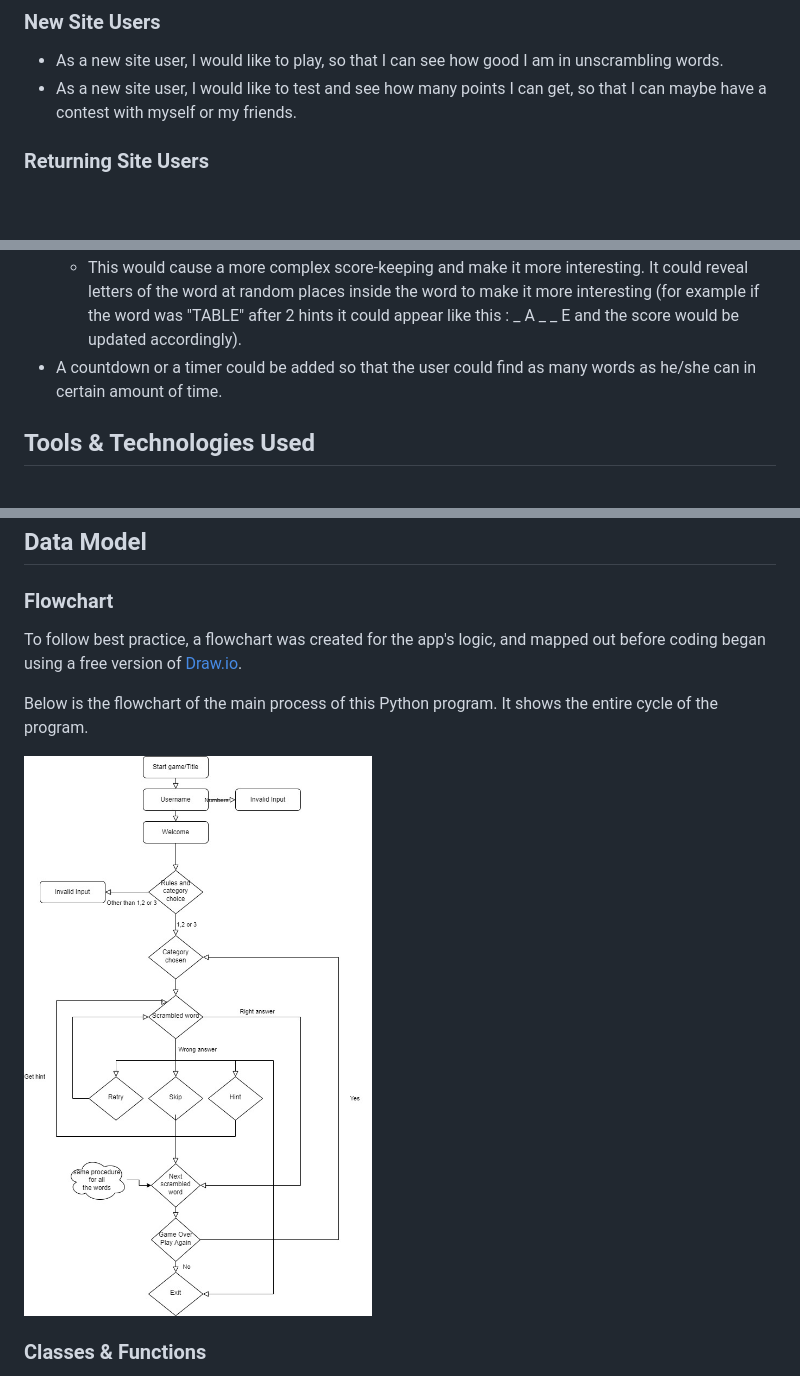
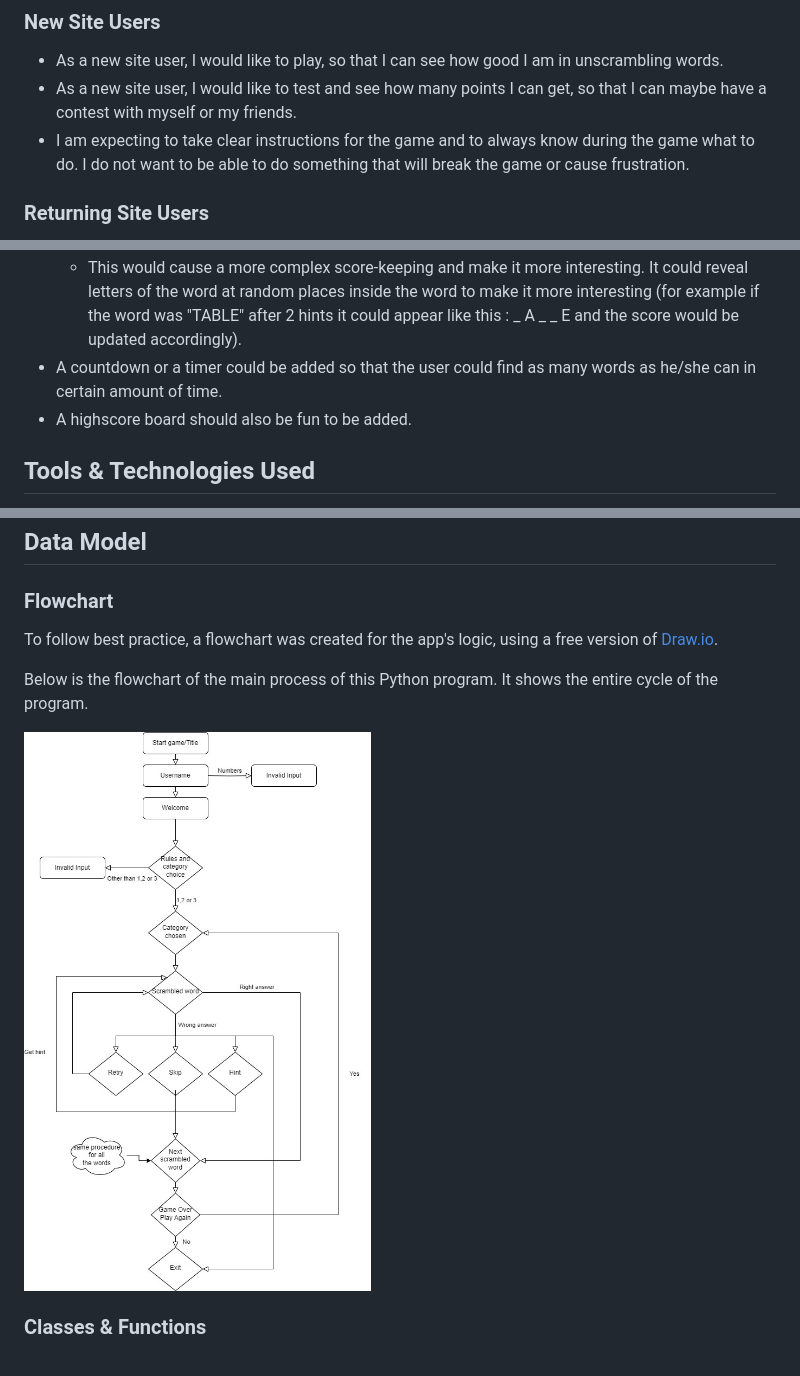
Before and after one commit to EfthymiaKakoulidou/unscramble-the-word, a Markdown page: README.md, 3 parts joined by grey strips. Drawn GitHub-style; pictures changed too: documentation/flowchart.jpg; blank space fills up the shorter version.

```diff
--- a/README.md
+++ b/README.md
@@ -13,6 +13,7 @@ The scrambled word is red, meaning that the letters are in the wrong order, and
 
 - As a new site user, I would like to play, so that I can see how good I am in unscrambling words.
 - As a new site user, I would like to test and see how many points I can get, so that I can maybe have a contest with myself or my friends.
+- I am expecting to take clear instructions for the game and to always know during the game what to do. I do not want to be able to do something that will break the game or cause frustration.
 
 ### Returning Site Users
 
@@ -109,6 +110,7 @@ The scrambled word is red, meaning that the letters are in the wrong order, and
 - More hints could be offered.
     - This would cause a more complex score-keeping and make it more interesting. It could reveal letters of the word at random places inside the word to make it more interesting (for example if the word was "TABLE" after 2 hints it could appear like this : _ A _ _ E and the score would be updated accordingly).
 - A countdown or a timer could be added so that the user could find as many words as he/she can in certain amount of time.
+- A highscore board should also be fun to be added.
 
 ## Tools & Technologies Used
 
@@ -123,8 +125,7 @@ The scrambled word is red, meaning that the letters are in the wrong order, and
 
 ### Flowchart
 
-To follow best practice, a flowchart was created for the app's logic,
-and mapped out before coding began using a free version of [Draw.io](https://www.draw.io).
+To follow best practice, a flowchart was created for the app's logic, using a free version of [Draw.io](https://www.draw.io).
 
 Below is the flowchart of the main process of this Python program. It shows the entire cycle of the program.
 
```
Also changed, not shown: 1 other file.
